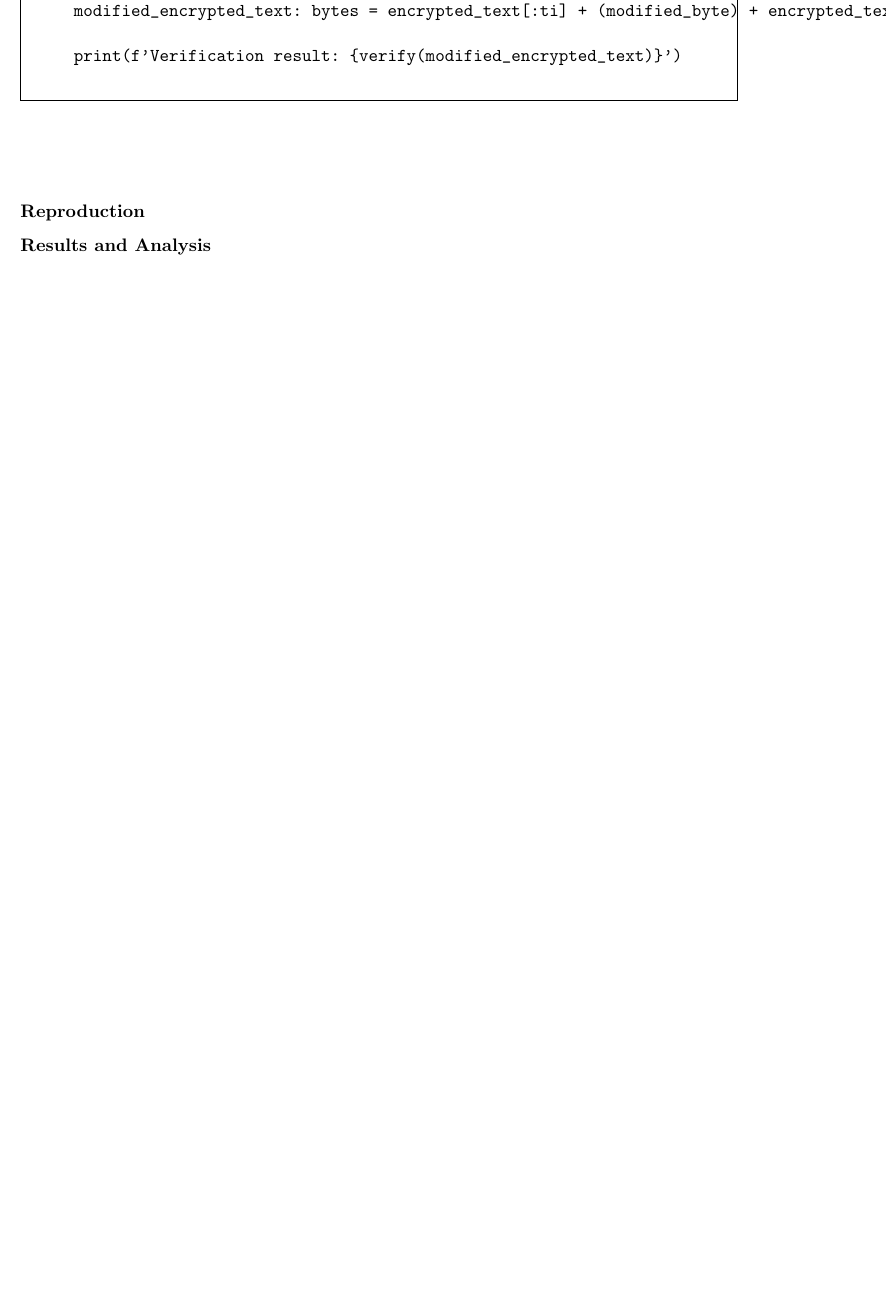
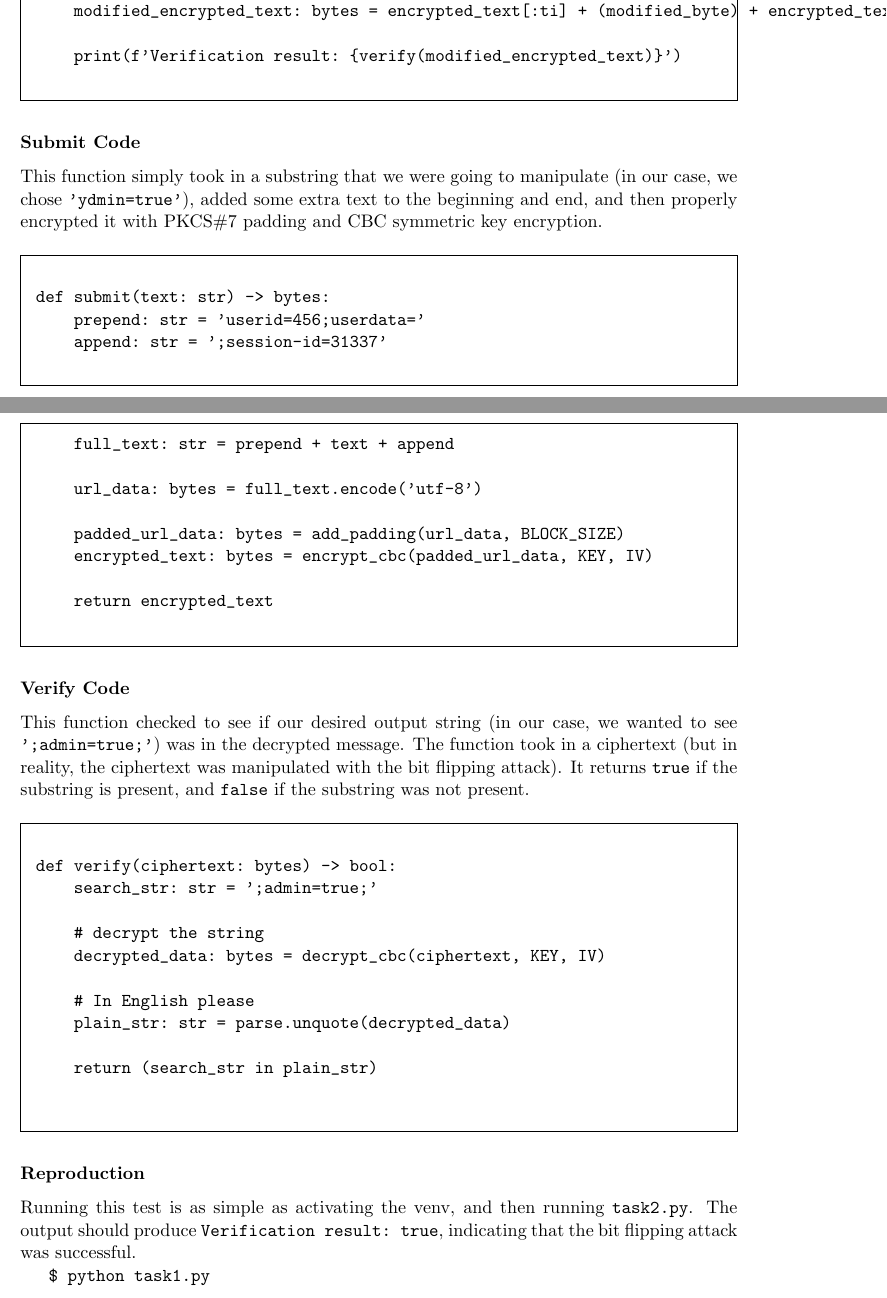
Before and after one commit to jude-shin/CSC_321, a LaTeX document (mod2/block_ciphers/report/labreport.tex): part of page 9 of 10 before the commit and two parts of pages 9 and 10 of 12 after it, the two joined at a grey line, cut so that both start at the same text, the shorter picture padded with empty space. Compiled offline with pdfLaTeX.

Commit message:
all report but task 3

```diff
--- a/mod2/block_ciphers/report/labreport.tex
+++ b/mod2/block_ciphers/report/labreport.tex
@@ -312,15 +315,57 @@ if __name__ == '__main__':
 \end{verbatim}
 \end{framed}
 
-\subsubsection*{}
-\subsubsection*{}
+\subsubsection*{Submit Code}
+
+This function simply took in a substring that we were going to manipulate (in our case, we chose \verb|'ydmin=true'|), added some extra text to the beginning and end, and then properly encrypted it with PKCS\#7 padding and CBC symmetric key encryption.
+
+\begin{framed}
+\begin{verbatim}
+def submit(text: str) -> bytes:
+    prepend: str = 'userid=456;userdata='
+    append: str = ';session-id=31337'
+
+    full_text: str = prepend + text + append
+
+    url_data: bytes = full_text.encode('utf-8')
+
+    padded_url_data: bytes = add_padding(url_data, BLOCK_SIZE)
+    encrypted_text: bytes = encrypt_cbc(padded_url_data, KEY, IV)
+
+    return encrypted_text
+\end{verbatim}
+\end{framed}
+
+\subsubsection*{Verify Code}
+
+This function checked to see if our desired output string (in our case, we wanted to see \verb|';admin=true;'|) was in the decrypted message. The function took in a ciphertext (but in reality, the ciphertext was manipulated with the bit flipping attack). It returns \verb|true| if the substring is present, and \verb|false| if the substring was not present.
+
+\begin{framed}
+\begin{verbatim}
+def verify(ciphertext: bytes) -> bool:
+    search_str: str = ';admin=true;'
+
+    # decrypt the string
+    decrypted_data: bytes = decrypt_cbc(ciphertext, KEY, IV)
+
+    # In English please
+    plain_str: str = parse.unquote(decrypted_data)
+
+    return (search_str in plain_str)
+
+\end{verbatim}
+\end{framed}
 
 \subsubsection*{Reproduction}
-\subsubsection*{Results and Analysis}
 
+Running this test is as simple as activating the venv, and then running \verb|task2.py|. The output should produce \verb|Verification result: true|, indicating that the bit flipping attack was successful.
+
+\verb|$ python task1.py|
 
 % ============================================================================
 \section*{Task 3: Performance Comparison}
+% TODO: talk about this graph and what it means
+% TODO: reference the figures like in task 1
 \begin{figure}[!ht]
 	\centering
 	\includegraphics[width=0.5\textwidth]{./assets/aes.png}
```
Also changed, not shown: mod2/block_ciphers/report/labreport.tex (7 more changed lines).
